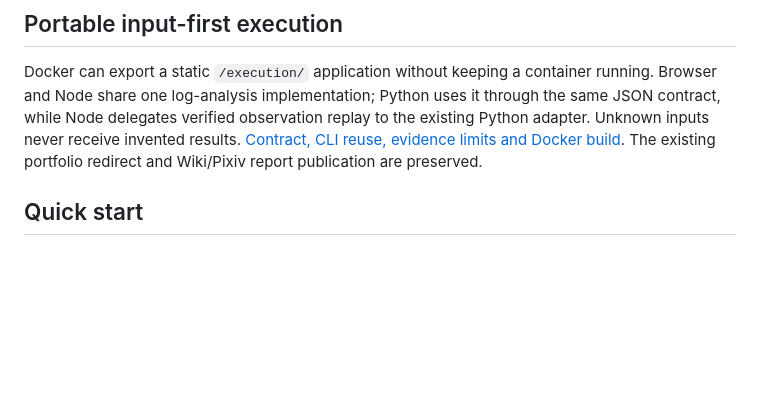
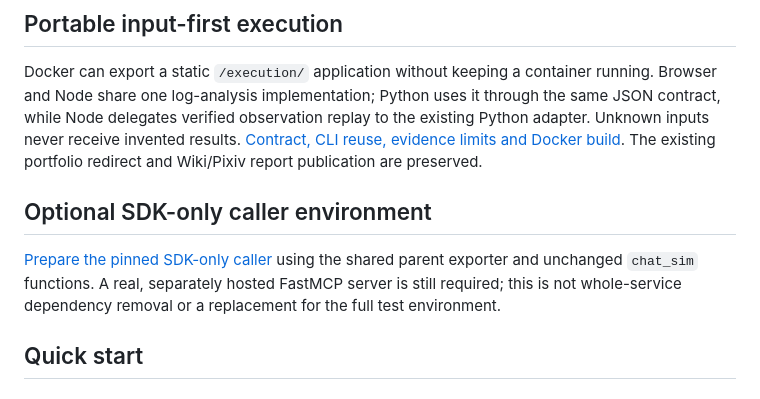
Before and after one commit to myon-bioinformatics/mcp-toolcall-lab, a Markdown page: README.md, the part around the change. Drawn GitHub-style; blank space fills up the shorter version.

Commit message:
docs: add pinned SDK-only caller setup

```diff
--- a/README.md
+++ b/README.md
@@ -114,6 +114,13 @@ through the same JSON contract, while Node delegates verified observation replay
 to the existing Python adapter. Unknown inputs never receive invented results.
 [Contract, CLI reuse, evidence limits and Docker build](docs/portable-execution.md).
 The existing portfolio redirect and Wiki/Pixiv report publication are preserved.
+
+## Optional SDK-only caller environment
+
+[Prepare the pinned SDK-only caller](docs/nano-environment.md) using the shared
+parent exporter and unchanged `chat_sim` functions. A real, separately hosted
+FastMCP server is still required; this is not whole-service dependency removal
+or a replacement for the full test environment.
 
 ## Quick start
 
```
Also changed, not shown: docs/nano-environment.md (added, +213 -0 lines).
